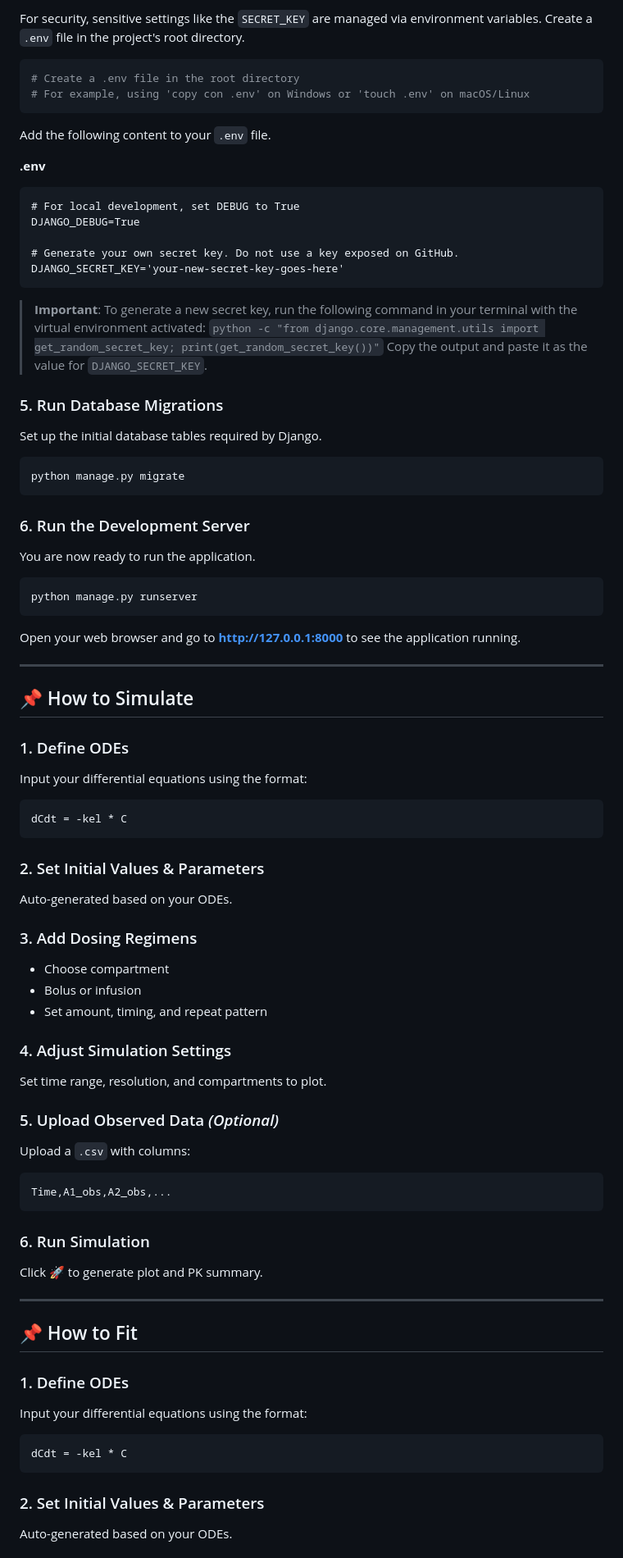
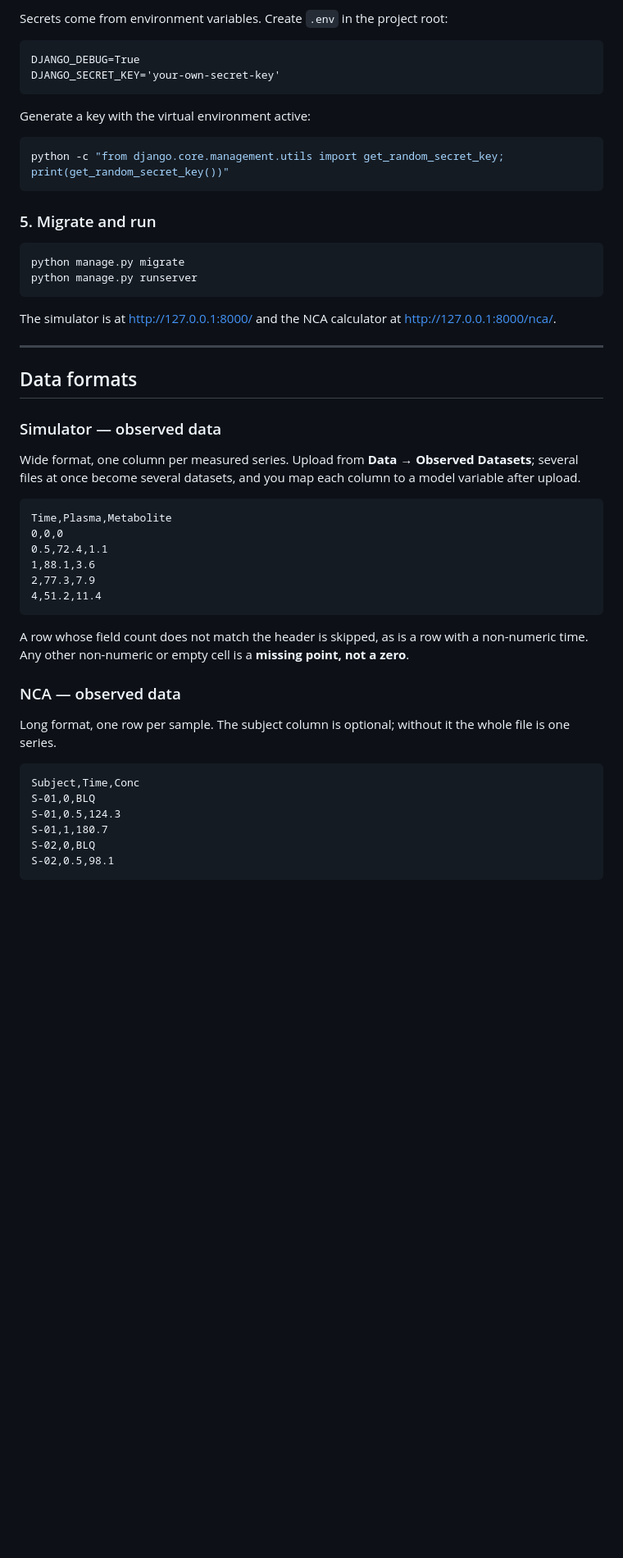
Before and after one commit to snowflower1028/PK-ODE-Simulator, a Markdown page: README.md, the part around one of its changes. Shown at 82% size. GitHub-like rendering; blank space fills up the shorter version.

````diff
--- a/README.md
+++ b/README.md
@@ -76,84 +98,61 @@ pip install -r requirements.txt
 
-For security, sensitive settings like the `SECRET_KEY` are managed via environment variables. Create a `.env` file in the project's root directory.
+Secrets come from environment variables. Create `.env` in the project root:
+
+```
+DJANGO_DEBUG=True
+DJANGO_SECRET_KEY='your-own-secret-key'
+```
+
+Generate a key with the virtual environment active:
 
 ```bash
-# Create a .env file in the root directory
-# For example, using 'copy con .env' on Windows or 'touch .env' on macOS/Linux
+python -c "from django.core.management.utils import get_random_secret_key; print(get_random_secret_key())"
 ```
 
-Add the following content to your `.env` file.
-
-**.env**
-
-```
-# For local development, set DEBUG to True
-DJANGO_DEBUG=True
-
-# Generate your own secret key. Do not use a key exposed on GitHub.
-DJANGO_SECRET_KEY='your-new-secret-key-goes-here'
-```
-
-> **Important**: To generate a new secret key, run the following command in your terminal with the virtual environment activated:
-> `python -c "from django.core.management.utils import get_random_secret_key; print(get_random_secret_key())"`
-> Copy the output and paste it as the value for `DJANGO_SECRET_KEY`.
-
-### 5\. Run Database Migrations
-
-Set up the initial database tables required by Django.
+### 5. Migrate and run
 
 ```bash
 python manage.py migrate
-```
-
-### 6\. Run the Development Server
-
-You are now ready to run the application.
-
-```bash
 python manage.py runserver
 ```
 
-Open your web browser and go to **[http://127.0.0.1:8000](https://www.google.com/search?q=http://127.0.0.1:8000)** to see the application running.
+The simulator is at <http://127.0.0.1:8000/> and the NCA calculator at
+<http://127.0.0.1:8000/nca/>.
 
 ---
 
-## 📌 How to Simulate
+## Data formats
 
-### 1. Define ODEs
-Input your differential equations using the format:
+### Simulator — observed data
+
+Wide format, one column per measured series. Upload from **Data → Observed
+Datasets**; several files at once become several datasets, and you map each
+column to a model variable after upload.
+
 ```
-dCdt = -kel * C
+Time,Plasma,Metabolite
+0,0,0
+0.5,72.4,1.1
+1,88.1,3.6
+2,77.3,7.9
+4,51.2,11.4
 ```
 
-### 2. Set Initial Values & Parameters
-Auto-generated based on your ODEs.
+A row whose field count does not match the header is skipped, as is a row with a
+non-numeric time. Any other non-numeric or empty cell is a **missing point, not a
+zero**.
 
-### 3. Add Dosing Regimens
-- Choose compartment
-- Bolus or infusion
-- Set amount, timing, and repeat pattern
+### NCA — observed data
 
-### 4. Adjust Simulation Settings
-Set time range, resolution, and compartments to plot.
+Long format, one row per sample. The subject column is optional; without it the
+whole file is one series.
 
-### 5. Upload Observed Data *(Optional)*
-Upload a `.csv` with columns:
 ```
-Time,A1_obs,A2_obs,...
+Subject,Time,Conc
+S-01,0,BLQ
+S-01,0.5,124.3
+S-01,1,180.7
+S-02,0,BLQ
+S-02,0.5,98.1
 ```
 
-### 6. Run Simulation
-Click 🚀 to generate plot and PK summary.
-
----
-## 📌 How to Fit
-
-### 1. Define ODEs
-Input your differential equations using the format:
-```
-dCdt = -kel * C
-```
-
-### 2. Set Initial Values & Parameters
-Auto-generated based on your ODEs.
-
````
Also changed, not shown: other parts of README.md (+181 -76 lines).
